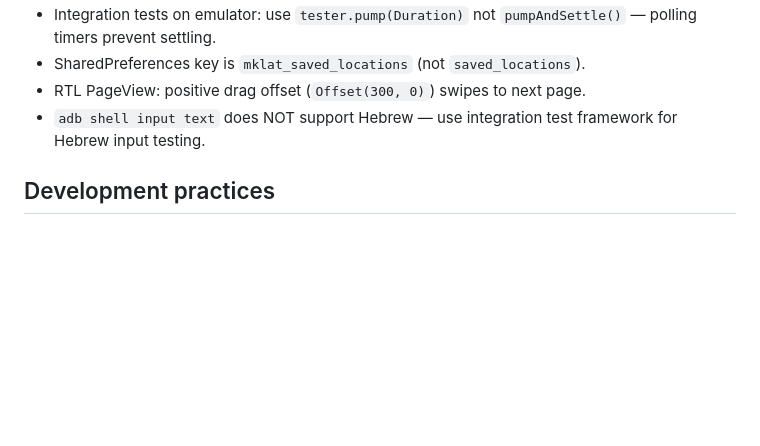
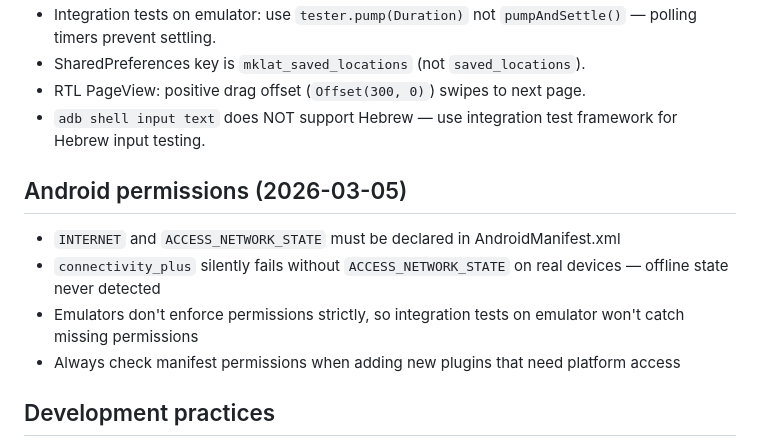
Before and after one commit to barlevalon/mklat.news, a Markdown page: .agent/memories.md, the part around the change. GitHub-like rendering; blank space fills up the shorter version.

Commit message:
Document Android permissions requirement in memories

```diff
--- a/.agent/memories.md
+++ b/.agent/memories.md
@@ -38,6 +38,13 @@
 - RTL PageView: positive drag offset (`Offset(300, 0)`) swipes to next page.
 - `adb shell input text` does NOT support Hebrew — use integration test framework for Hebrew input testing.
 
+## Android permissions (2026-03-05)
+
+- `INTERNET` and `ACCESS_NETWORK_STATE` must be declared in AndroidManifest.xml
+- `connectivity_plus` silently fails without `ACCESS_NETWORK_STATE` on real devices — offline state never detected
+- Emulators don't enforce permissions strictly, so integration tests on emulator won't catch missing permissions
+- Always check manifest permissions when adding new plugins that need platform access
+
 ## Development practices
 
 - Red/green TDD for all implementation. Write failing test first, then minimum code to pass, then refactor.
```
